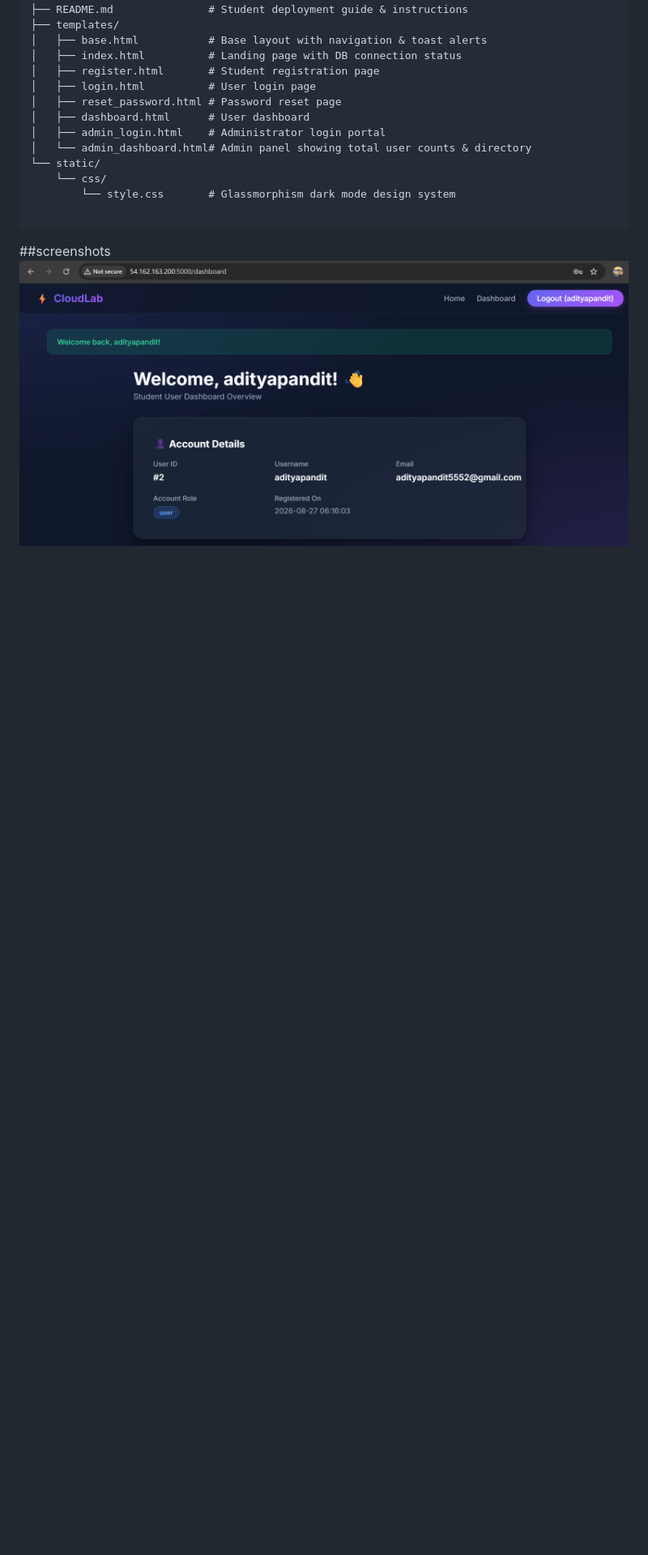
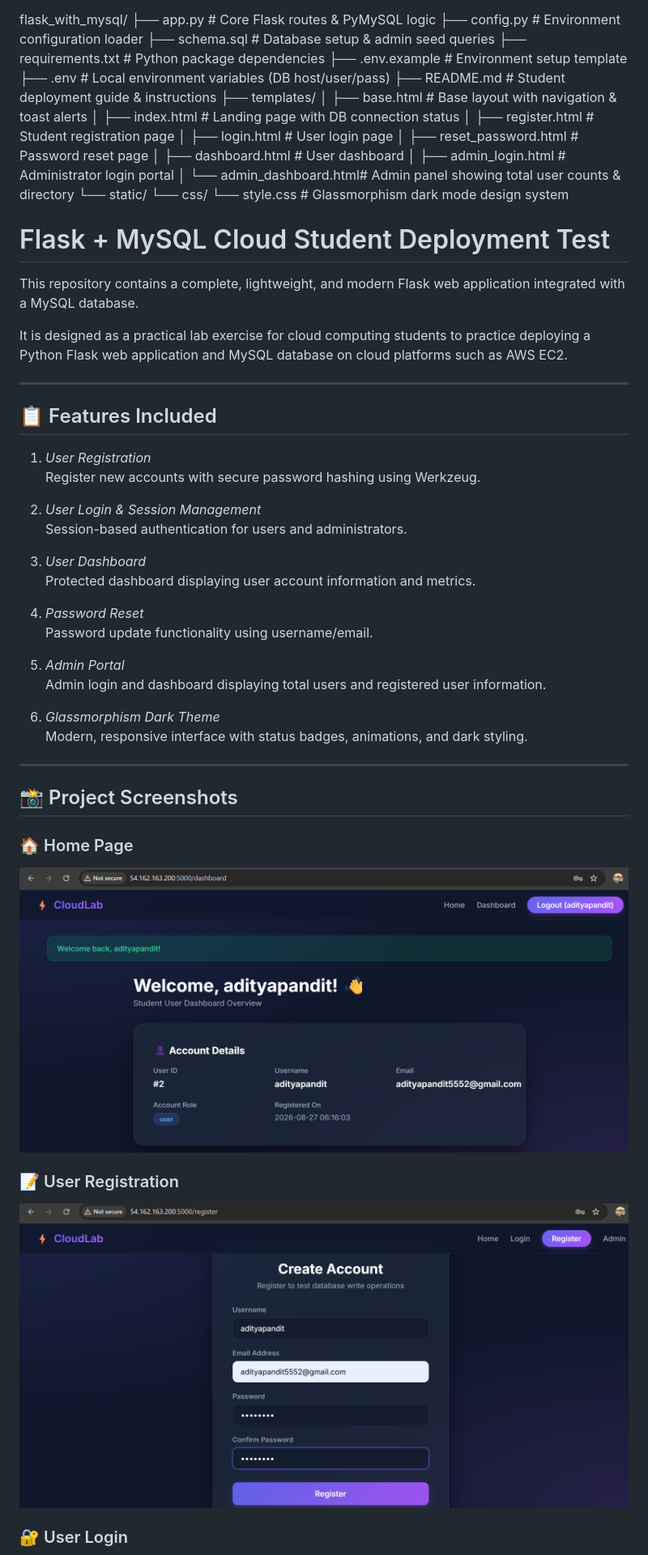
Before and after one commit to adityapandit5552/Python-Flask-Practical-Project, a Markdown page: README.md, the part around one of its changes. Shown at 81% size. GitHub-like rendering; blank space fills up the shorter version.

````diff
--- a/README.md
+++ b/README.md
@@ -143,6 +151,46 @@ flask_with_mysql/
     └── css/
         └── style.css       # Glassmorphism dark mode design system
 
-```
-##screenshots
-![](home.png)
+
+# Flask + MySQL Cloud Student Deployment Test
+
+This repository contains a complete, lightweight, and modern Flask web application integrated with a MySQL database.
+
+It is designed as a practical lab exercise for cloud computing students to practice deploying a Python Flask web application and MySQL database on cloud platforms such as AWS EC2.
+
+---
+
+## 📋 Features Included
+
+1. *User Registration*
+   Register new accounts with secure password hashing using Werkzeug.
+
+2. *User Login & Session Management*
+   Session-based authentication for users and administrators.
+
+3. *User Dashboard*
+   Protected dashboard displaying user account information and metrics.
+
+4. *Password Reset*
+   Password update functionality using username/email.
+
+5. *Admin Portal*
+   Admin login and dashboard displaying total users and registered user information.
+
+6. *Glassmorphism Dark Theme*
+   Modern, responsive interface with status badges, animations, and dark styling.
+
+---
+
+## 📸 Project Screenshots
+
+### 🏠 Home Page
+
+![Home Page](home.png)
+
+### 📝 User Registration
+
+![User Registration](createaccount.png)
+
+### 🔐 User Login
+
````
Also changed, not shown: other parts of README.md (+73 -33 lines).
